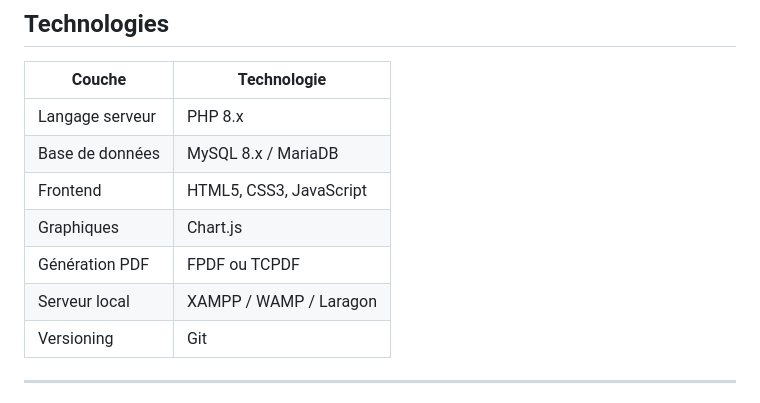
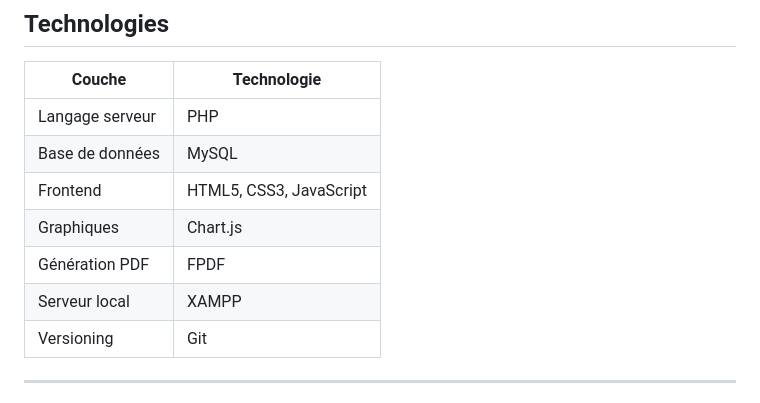
Before and after one commit to MouhamadouMoustaphaFall21/SIGES, a Markdown page: README.md, the part around the change. Drawn GitHub-style.

Commit message:
Update technologies section in README.md

```diff
--- a/README.md
+++ b/README.md
@@ -51,12 +51,12 @@ SIGES est une plateforme de gestion scolaire développée dans le cadre d'un pro
 
 | Couche | Technologie |
 |--------|-------------|
-| Langage serveur | PHP 8.x |
-| Base de données | MySQL 8.x / MariaDB |
+| Langage serveur | PHP |
+| Base de données | MySQL  |
 | Frontend | HTML5, CSS3, JavaScript |
 | Graphiques | Chart.js |
-| Génération PDF | FPDF ou TCPDF |
-| Serveur local | XAMPP / WAMP / Laragon |
+| Génération PDF | FPDF  |
+| Serveur local | XAMPP  |
 | Versioning | Git |
 
 ---
```
